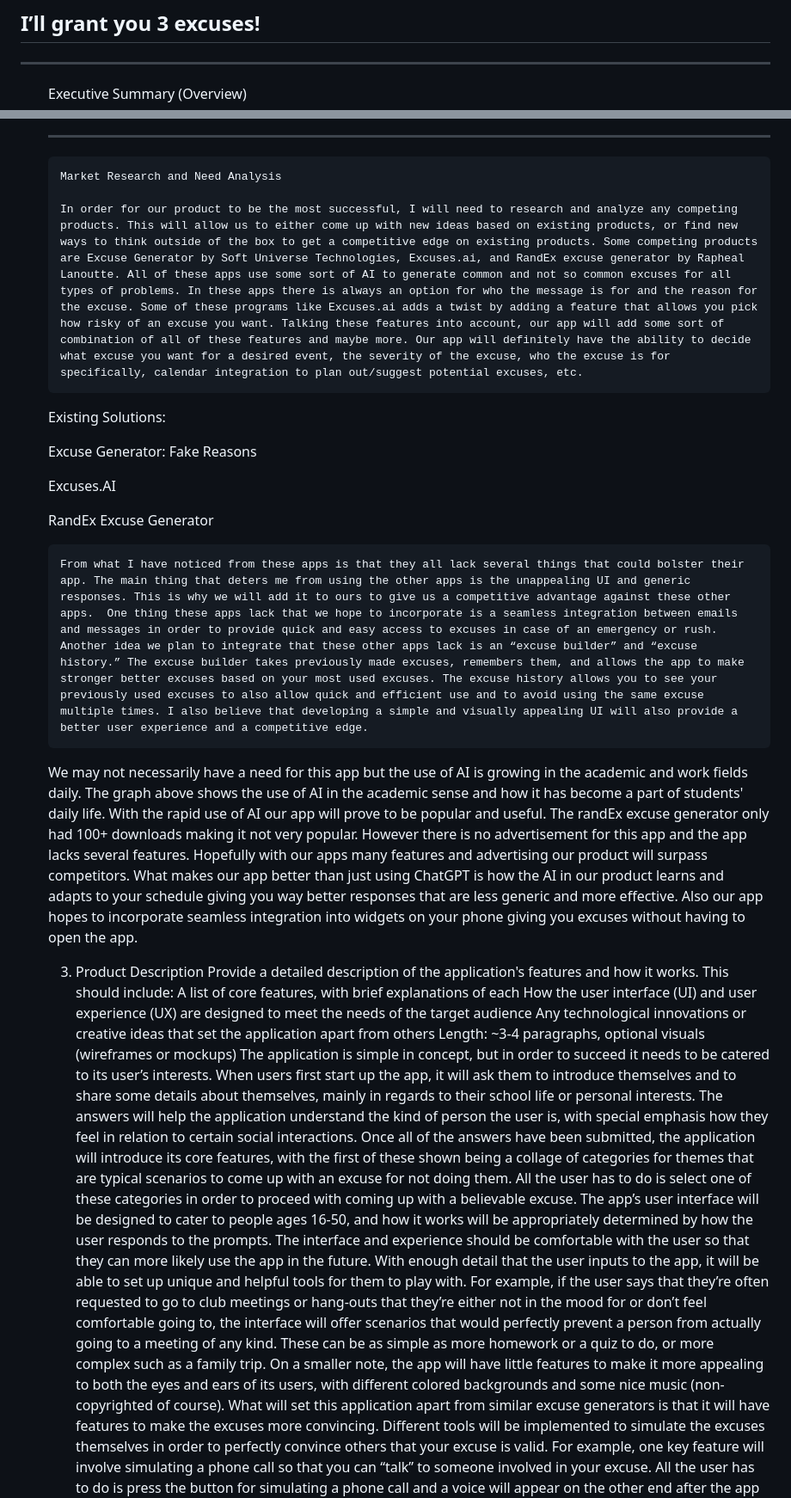
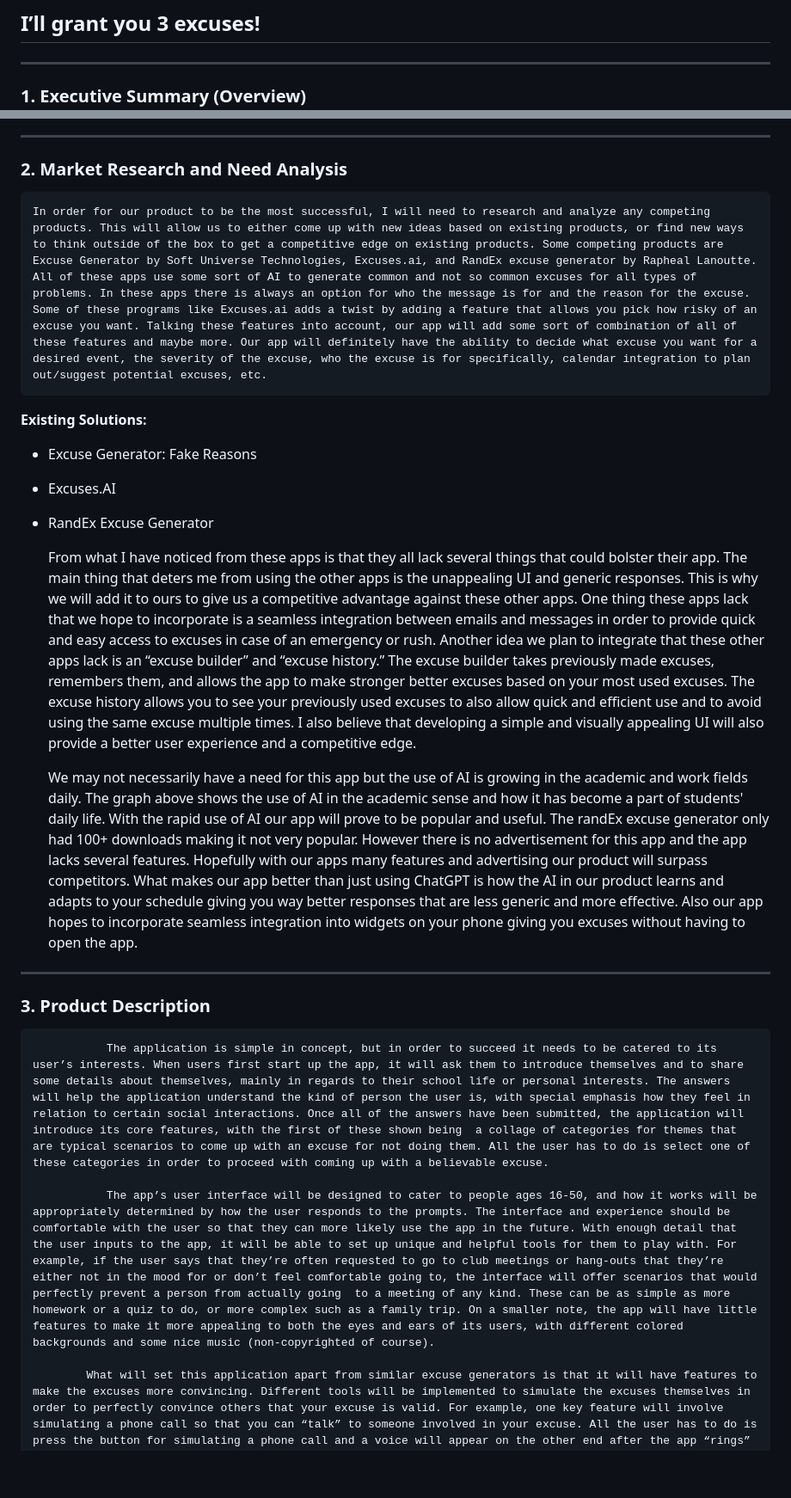
Before and after one commit to th3Fed/IGME110-repo, a Markdown page: p1.md, 2 parts joined by grey strips. Shown: that part at 86% size. GitHub-like rendering; blank space fills up the shorter version.

```diff
--- a/p1.md
+++ b/p1.md
@@ -6,6 +6,5 @@
 
 ---
 
-<ol>
-	Executive Summary (Overview)
+### 1. Executive Summary (Overview)
 
@@ -13,28 +12,28 @@
 
 ---
 
-	Market Research and Need Analysis
+### 2. Market Research and Need Analysis
 
 	In order for our product to be the most successful, I will need to research and analyze any competing products. This will allow us to either come up with new ideas based on existing products, or find new ways to think outside of the box to get a competitive edge on existing products. Some competing products are Excuse Generator by Soft Universe Technologies, Excuses.ai, and RandEx excuse generator by Rapheal Lanoutte. All of these apps use some sort of AI to generate common and not so common excuses for all types of problems. In these apps there is always an option for who the message is for and the reason for the excuse. Some of these programs like Excuses.ai adds a twist by adding a feature that allows you pick how risky of an excuse you want. Talking these features into account, our app will add some sort of combination of all of these features and maybe more. Our app will definitely have the ability to decide what excuse you want for a desired event, the severity of the excuse, who the excuse is for specifically, calendar integration to plan out/suggest potential excuses, etc.
 
-Existing Solutions:
+**Existing Solutions:**
 
-Excuse Generator: Fake Reasons
+- Excuse Generator: Fake Reasons
 
-Excuses.AI
+- Excuses.AI
 
-RandEx Excuse Generator
+- RandEx Excuse Generator
 
 	From what I have noticed from these apps is that they all lack several things that could bolster their app. The main thing that deters me from using the other apps is the unappealing UI and generic responses. This is why we will add it to ours to give us a competitive advantage against these other apps.  One thing these apps lack that we hope to incorporate is a seamless integration between emails and messages in order to provide quick and easy access to excuses in case of an emergency or rush. Another idea we plan to integrate that these other apps lack is an “excuse builder” and “excuse history.” The excuse builder takes previously made excuses, remembers them, and allows the app to make stronger better excuses based on your most used excuses. The excuse history allows you to see your previously used excuses to also allow quick and efficient use and to avoid using the same excuse multiple times. I also believe that developing a simple and visually appealing UI will also provide a better user experience and a competitive edge.
 
-We may not necessarily have a need for this app but the use of AI is growing in the academic and work fields daily. The graph above shows the use of AI in the academic sense and how it has become a part of students' daily life. With the rapid use of AI our app will prove to be popular and useful. The randEx excuse generator only had 100+ downloads making it not very popular. However there is no advertisement for this app and the app  lacks several features. Hopefully with our apps many features and advertising our product will surpass competitors. What makes our app better than just using ChatGPT is how the AI in our product learns and adapts to your schedule giving you way better responses that are less generic and more effective. Also our app hopes to incorporate seamless integration into widgets on your phone giving you excuses without having to open the app.
+	We may not necessarily have a need for this app but the use of AI is growing in the academic and work fields daily. The graph above shows the use of AI in the academic sense and how it has become a part of students' daily life. With the rapid use of AI our app will prove to be popular and useful. The randEx excuse generator only had 100+ downloads making it not very popular. However there is no advertisement for this app and the app  lacks several features. Hopefully with our apps many features and advertising our product will surpass competitors. What makes our app better than just using ChatGPT is how the AI in our product learns and adapts to your schedule giving you way better responses that are less generic and more effective. Also our app hopes to incorporate seamless integration into widgets on your phone giving you excuses without having to open the app.
 
-3. Product Description
-Provide a detailed description of the application's features and how it works. This should include:
-A list of core features, with brief explanations of each
-How the user interface (UI) and user experience (UX) are designed to meet the needs of the target audience
-Any technological innovations or creative ideas that set the application apart from others
-Length: ~3-4 paragraphs, optional visuals (wireframes or mockups)
+---
+
+### 3. Product Description
+
                The application is simple in concept, but in order to succeed it needs to be catered to its user’s interests. When users first start up the app, it will ask them to introduce themselves and to share some details about themselves, mainly in regards to their school life or personal interests. The answers will help the application understand the kind of person the user is, with special emphasis how they feel in relation to certain social interactions. Once all of the answers have been submitted, the application will introduce its core features, with the first of these shown being  a collage of categories for themes that are typical scenarios to come up with an excuse for not doing them. All the user has to do is select one of these categories in order to proceed with coming up with a believable excuse.
+
                The app’s user interface will be designed to cater to people ages 16-50, and how it works will be appropriately determined by how the user responds to the prompts. The interface and experience should be comfortable with the user so that they can more likely use the app in the future. With enough detail that the user inputs to the app, it will be able to set up unique and helpful tools for them to play with. For example, if the user says that they’re often requested to go to club meetings or hang-outs that they’re either not in the mood for or don’t feel comfortable going to, the interface will offer scenarios that would perfectly prevent a person from actually going  to a meeting of any kind. These can be as simple as more homework or a quiz to do, or more complex such as a family trip. On a smaller note, the app will have little features to make it more appealing to both the eyes and ears of its users, with different colored backgrounds and some nice music (non-copyrighted of course).
+
             What will set this application apart from similar excuse generators is that it will have features to make the excuses more convincing. Different tools will be implemented to simulate the excuses themselves in order to perfectly convince others that your excuse is valid. For example, one key feature will involve simulating a phone call so that you can “talk” to someone involved in your excuse. All the user has to do is press the button for simulating a phone call and a voice will appear on the other end after the app “rings” for a few seconds. Its responses will be based on whatever you say during the call. Some features will also include sounds that will fit in with whatever your excuse might be, depending on what it is of course. If, for example, your excuse is that you’re watching a major sports game at the moment, the app can simulate audio of a sports game with commentator banter. Voice actors will also be hired to provide their voice for any audio requested. These features will help the app stand out more and be more well-known and useful.
```
Also changed, not shown: other parts of p1.md (+33 -23 lines).
